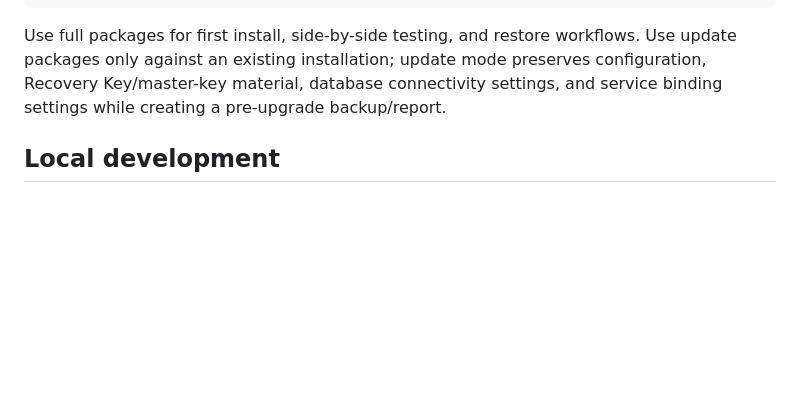
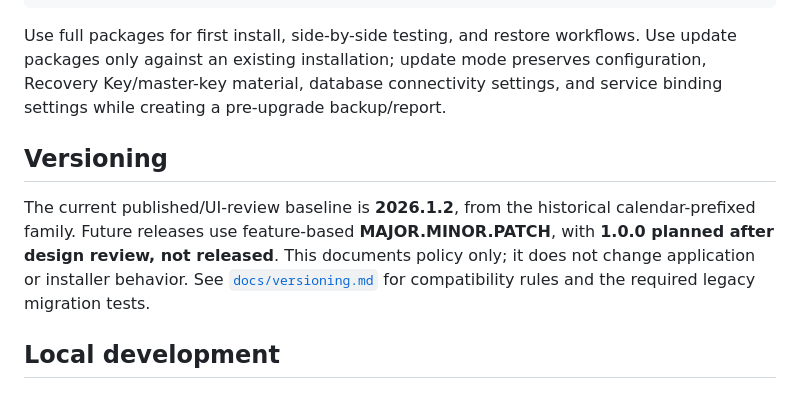
Before and after one commit to dw-bshear/Arkanum, a Markdown page: README.md, the part around the change. Rendered like a GitHub page; blank space fills up the shorter version.

Commit message:
Document transition from legacy calendar releases to SemVer

```diff
--- a/README.md
+++ b/README.md
@@ -107,6 +107,10 @@ Arkanum-2026.1.2-update-linux-x64.tar.gz
 
 Use full packages for first install, side-by-side testing, and restore workflows. Use update packages only against an existing installation; update mode preserves configuration, Recovery Key/master-key material, database connectivity settings, and service binding settings while creating a pre-upgrade backup/report.
 
+## Versioning
+
+The current published/UI-review baseline is **2026.1.2**, from the historical calendar-prefixed family. Future releases use feature-based **MAJOR.MINOR.PATCH**, with **1.0.0 planned after design review, not released**. This documents policy only; it does not change application or installer behavior. See [`docs/versioning.md`](docs/versioning.md) for compatibility rules and the required legacy migration tests.
+
 ## Local development
 
 ### Requirements
```
Also changed, not shown: docs/versioning.md (added, +48 -0 lines).
